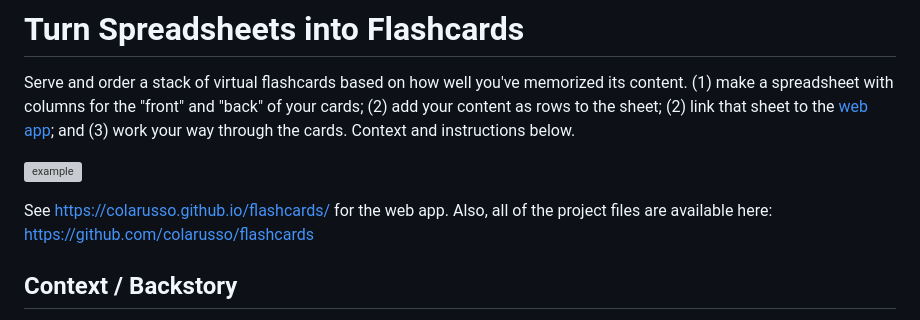
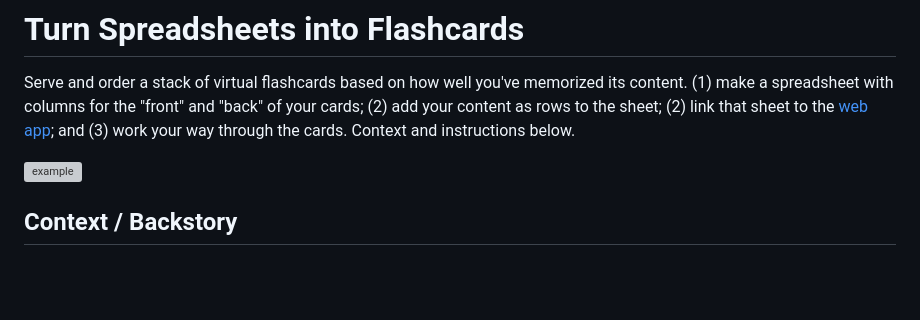
Before and after one commit to colarusso/flashcards, a Markdown page: README.md, the part around the change. GitHub-like rendering; blank space fills up the shorter version; grey boxes are pictures that could not be loaded.

Commit message:
Update README to remove external links
Removed web app link and project files reference from README.

```diff
--- a/README.md
+++ b/README.md
@@ -2,8 +2,6 @@
 Serve and order a stack of virtual flashcards based on how well you've memorized its content. (1) make a spreadsheet with columns for the "front" and "back" of your cards; (2) add your content as rows to the sheet; (2) link that sheet to the [web app](https://colarusso.github.io/flashcards/); and (3) work your way through the cards. Context and instructions below.
 
 ![example](https://colarusso.github.io/flashcards/images/flips.gif)
-
-See https://colarusso.github.io/flashcards/ for the web app. Also, all of the project files are available here: https://github.com/colarusso/flashcards
 
 ## Context / Backstory
 
```
